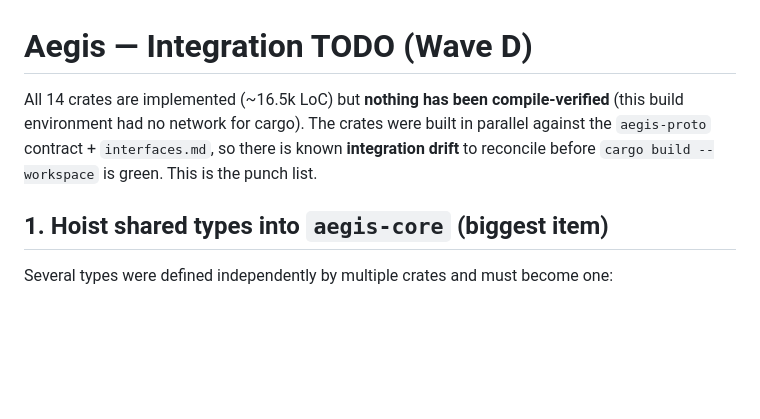
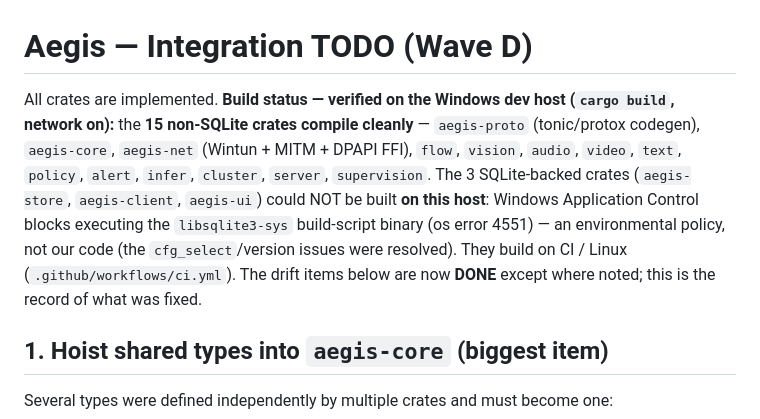
Before and after one commit to Jordan-Hall/PH-bulwark, a Markdown page: docs/integration-todo.md, the part around the change. Drawn GitHub-style; blank space fills up the shorter version.

Commit message:
docs(integration-todo): record verified build status (15/18 compile on host)
15 non-SQLite crates compile cleanly here; the 3 SQLite crates are blocked only
by the host's Windows Application Control policy on the libsqlite3-sys build
script (builds on CI/Linux).

Co-Authored-By: Claude Opus 4.8 <noreply@anthropic.com>

```diff
--- a/docs/integration-todo.md
+++ b/docs/integration-todo.md
@@ -1,9 +1,15 @@
 # Aegis — Integration TODO (Wave D)
 
-All 14 crates are implemented (~16.5k LoC) but **nothing has been compile-verified**
-(this build environment had no network for cargo). The crates were built in parallel
-against the `aegis-proto` contract + `interfaces.md`, so there is known **integration
-drift** to reconcile before `cargo build --workspace` is green. This is the punch list.
+All crates are implemented. **Build status — verified on the Windows dev host
+(`cargo build`, network on):** the **15 non-SQLite crates compile cleanly** —
+`aegis-proto` (tonic/protox codegen), `aegis-core`, `aegis-net` (Wintun + MITM +
+DPAPI FFI), `flow`, `vision`, `audio`, `video`, `text`, `policy`, `alert`, `infer`,
+`cluster`, `server`, `supervision`. The 3 SQLite-backed crates (`aegis-store`,
+`aegis-client`, `aegis-ui`) could NOT be built **on this host**: Windows Application
+Control blocks executing the `libsqlite3-sys` build-script binary (os error 4551) —
+an environmental policy, not our code (the `cfg_select`/version issues were resolved).
+They build on CI / Linux (`.github/workflows/ci.yml`). The drift items below are now
+**DONE** except where noted; this is the record of what was fixed.
 
 ## 1. Hoist shared types into `aegis-core` (biggest item)
 Several types were defined independently by multiple crates and must become one:
```
